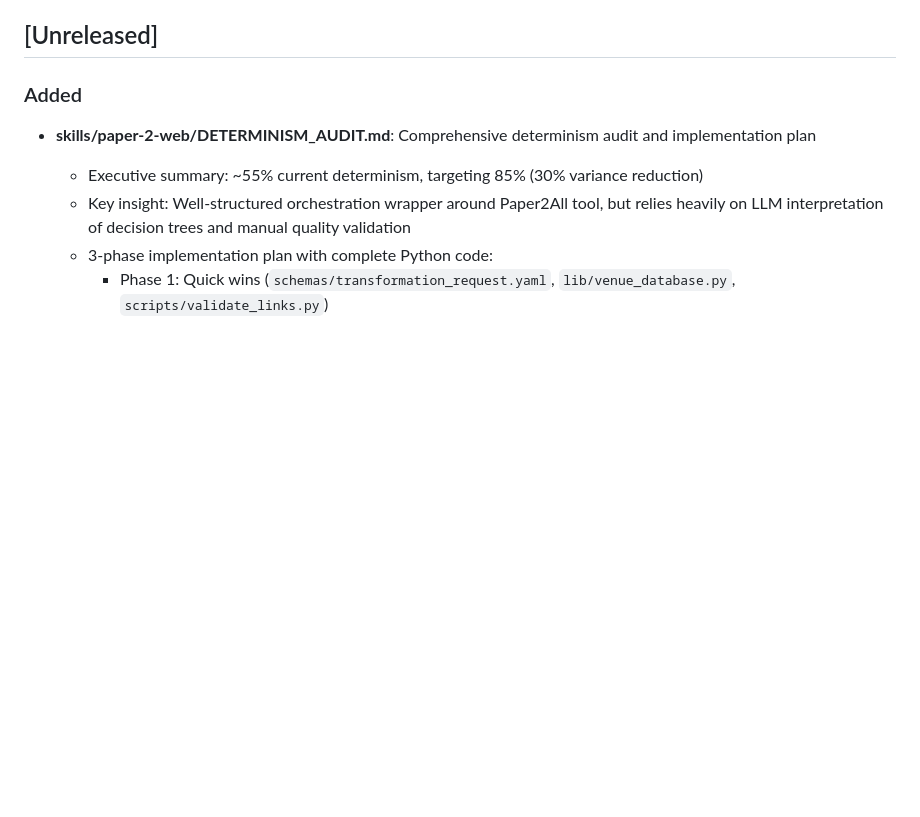
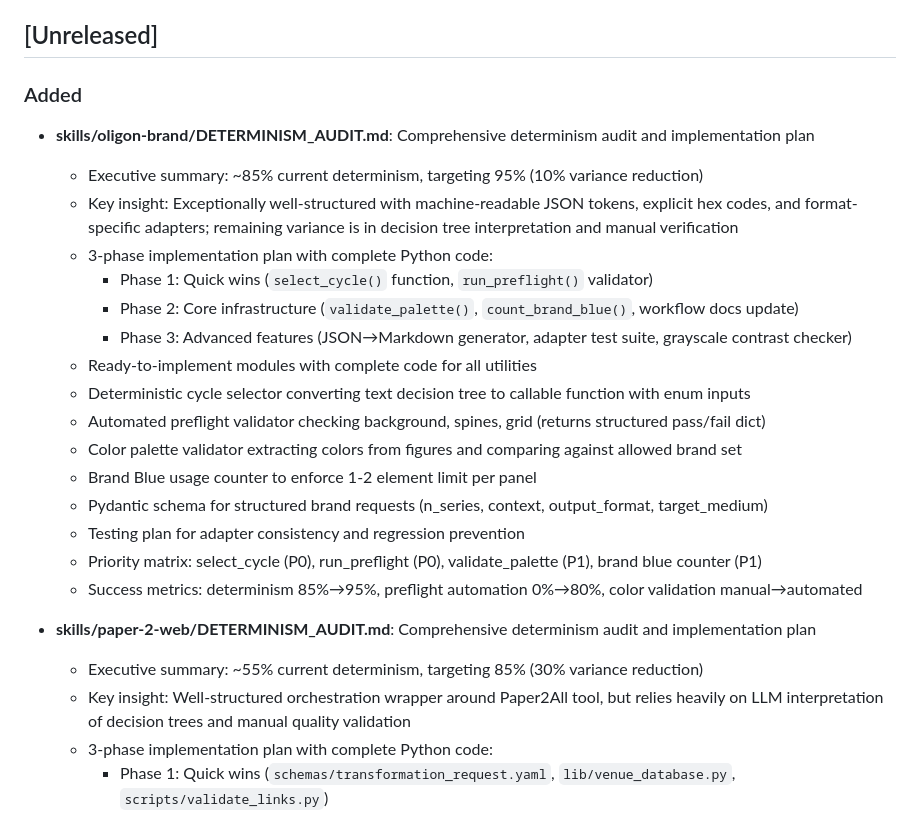
Before and after one commit to pickleton89/claude-scientific-writer-plugin, a Markdown page: CHANGELOG.md, the part around the change. GitHub-like rendering; blank space fills up the shorter version.

```diff
--- a/CHANGELOG.md
+++ b/CHANGELOG.md
@@ -7,6 +7,23 @@ The format is based on [Keep a Changelog](https://keepachangelog.com/en/1.1.0/).
 ## [Unreleased]
 
 ### Added
+- **skills/oligon-brand/DETERMINISM_AUDIT.md**: Comprehensive determinism audit and implementation plan
+  - Executive summary: ~85% current determinism, targeting 95% (10% variance reduction)
+  - Key insight: Exceptionally well-structured with machine-readable JSON tokens, explicit hex codes, and format-specific adapters; remaining variance is in decision tree interpretation and manual verification
+  - 3-phase implementation plan with complete Python code:
+    - Phase 1: Quick wins (`select_cycle()` function, `run_preflight()` validator)
+    - Phase 2: Core infrastructure (`validate_palette()`, `count_brand_blue()`, workflow docs update)
+    - Phase 3: Advanced features (JSON→Markdown generator, adapter test suite, grayscale contrast checker)
+  - Ready-to-implement modules with complete code for all utilities
+  - Deterministic cycle selector converting text decision tree to callable function with enum inputs
+  - Automated preflight validator checking background, spines, grid (returns structured pass/fail dict)
+  - Color palette validator extracting colors from figures and comparing against allowed brand set
+  - Brand Blue usage counter to enforce 1-2 element limit per panel
+  - Pydantic schema for structured brand requests (n_series, context, output_format, target_medium)
+  - Testing plan for adapter consistency and regression prevention
+  - Priority matrix: select_cycle (P0), run_preflight (P0), validate_palette (P1), brand blue counter (P1)
+  - Success metrics: determinism 85%→95%, preflight automation 0%→80%, color validation manual→automated
+
 - **skills/paper-2-web/DETERMINISM_AUDIT.md**: Comprehensive determinism audit and implementation plan
   - Executive summary: ~55% current determinism, targeting 85% (30% variance reduction)
   - Key insight: Well-structured orchestration wrapper around Paper2All tool, but relies heavily on LLM interpretation of decision trees and manual quality validation
```
Also changed, not shown: skills/oligon-brand/DETERMINISM_AUDIT.md (added, +378 -0 lines).
